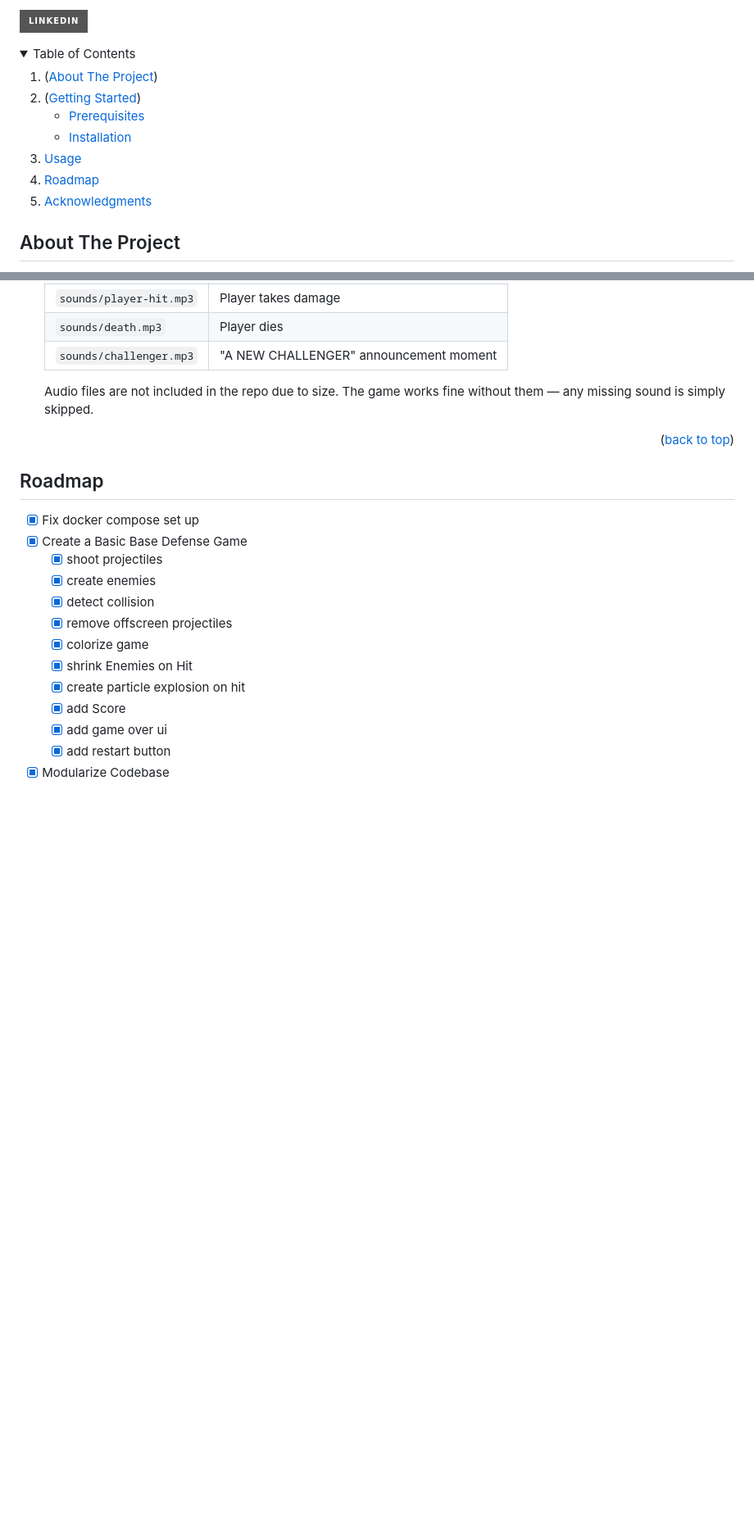
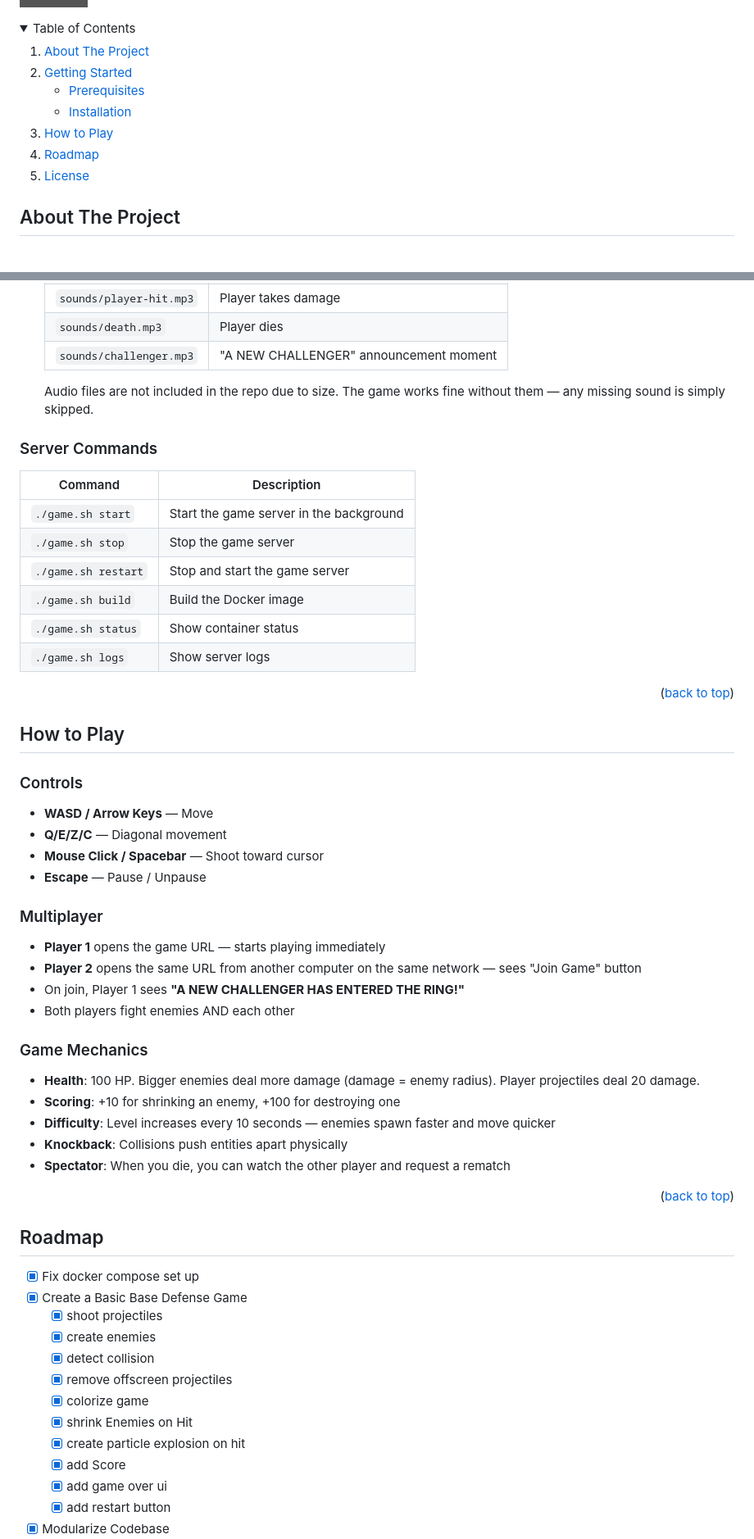
Before and after one commit to zerogpm/space-shooting-game, a Markdown page: README.md, 2 parts joined by grey strips. Shown at 82% size. GitHub-like rendering; folded sections open; badges without logos; blank space fills up the shorter version.

```diff
--- a/README.md
+++ b/README.md
@@ -1,37 +1,22 @@
 <div id="top"></div>
 
-
-<!-- PROJECT SHIELDS -->
-<!--
-*** I'm using markdown "reference style" links for readability.
-*** Reference links are enclosed in brackets [ ] instead of parentheses ( ).
-*** See the bottom of this document for the declaration of the reference variables
-*** for contributors-url, forks-url, etc. This is an optional, concise syntax you may use.
-*** https://www.markdownguide.org/basic-syntax/#reference-style-links
--->
-
 [![LinkedIn][linkedin-shield]][linkedin-url]
-
-
-
 
 <!-- TABLE OF CONTENTS -->
 <details>
   <summary>Table of Contents</summary>
   <ol>
+    <li><a href="#about-the-project">About The Project</a></li>
     <li>
-      (<a href="#about-the-project">About The Project</a>)
-    </li>
-    <li>
-      (<a href="#getting-started">Getting Started</a>)
+      <a href="#getting-started">Getting Started</a>
       <ul>
         <li><a href="#prerequisites">Prerequisites</a></li>
         <li><a href="#installation">Installation</a></li>
       </ul>
     </li>
-    <li><a href="#usage">Usage</a></li>
+    <li><a href="#how-to-play">How to Play</a></li>
     <li><a href="#roadmap">Roadmap</a></li>
-    <li><a href="#acknowledgments">Acknowledgments</a></li>
+    <li><a href="#license">License</a></li>
   </ol>
 </details>
 
@@ -88,11 +62,43 @@ _Below is an example of how you can instruct your audience on installing and set
 
    Audio files are not included in the repo due to size. The game works fine without them — any missing sound is simply skipped.
 
+### Server Commands
+
+| Command | Description |
+|---------|-------------|
+| `./game.sh start` | Start the game server in the background |
+| `./game.sh stop` | Stop the game server |
+| `./game.sh restart` | Stop and start the game server |
+| `./game.sh build` | Build the Docker image |
+| `./game.sh status` | Show container status |
+| `./game.sh logs` | Show server logs |
+
 <p align="right">(<a href="#top">back to top</a>)</p>
 
+## How to Play
+<div id="how-to-play"></div>
 
+### Controls
+- **WASD / Arrow Keys** — Move
+- **Q/E/Z/C** — Diagonal movement
+- **Mouse Click / Spacebar** — Shoot toward cursor
+- **Escape** — Pause / Unpause
 
-<!-- ROADMAP -->
+### Multiplayer
+- **Player 1** opens the game URL — starts playing immediately
+- **Player 2** opens the same URL from another computer on the same network — sees "Join Game" button
+- On join, Player 1 sees **"A NEW CHALLENGER HAS ENTERED THE RING!"**
+- Both players fight enemies AND each other
+
+### Game Mechanics
+- **Health**: 100 HP. Bigger enemies deal more damage (damage = enemy radius). Player projectiles deal 20 damage.
+- **Scoring**: +10 for shrinking an enemy, +100 for destroying one
+- **Difficulty**: Level increases every 10 seconds — enemies spawn faster and move quicker
+- **Knockback**: Collisions push entities apart physically
+- **Spectator**: When you die, you can watch the other player and request a rematch
+
+<p align="right">(<a href="#top">back to top</a>)</p>
+
 ## Roadmap
 
 - [x] Fix docker compose set up
```
Also changed, not shown: other parts of README.md (+14 -102 lines).
